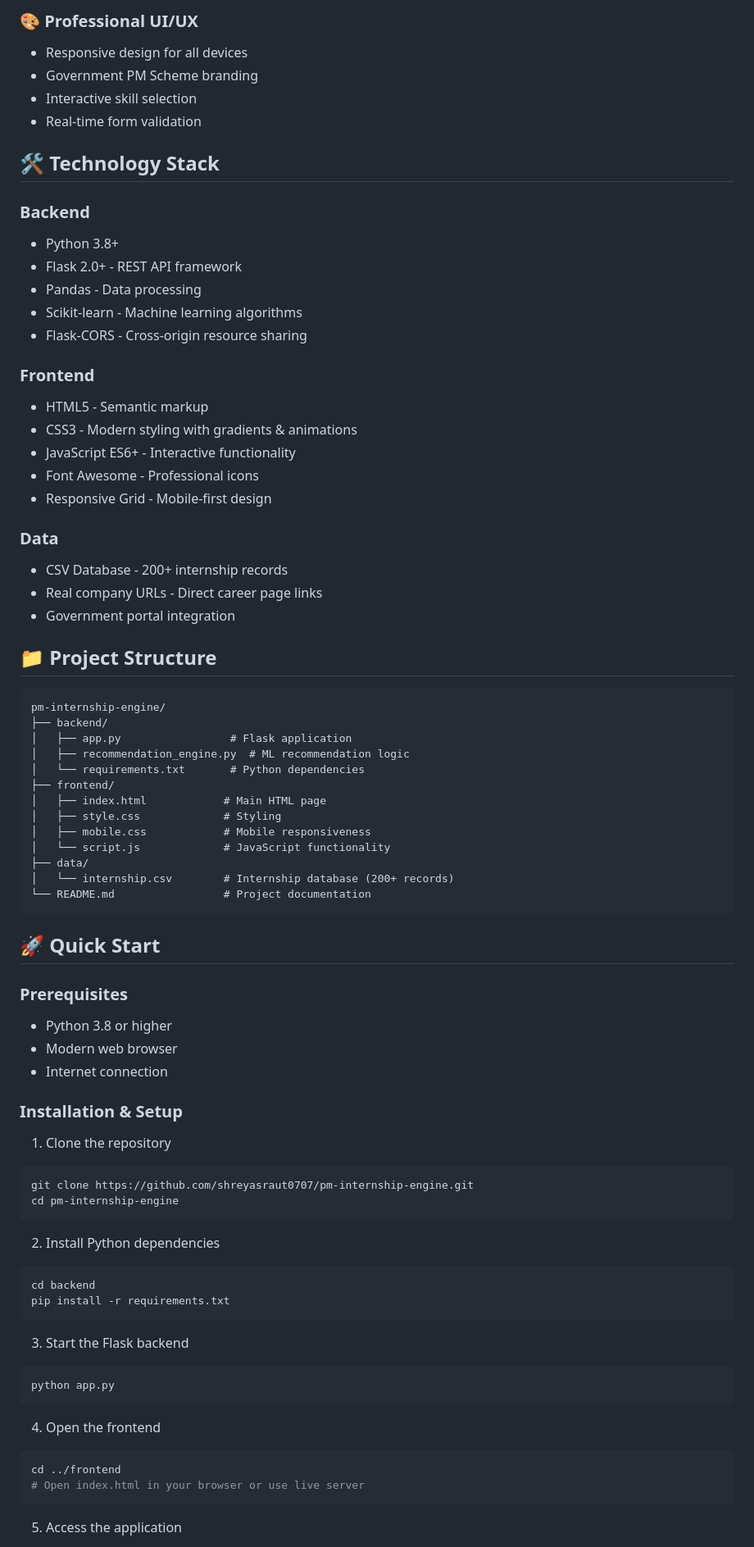
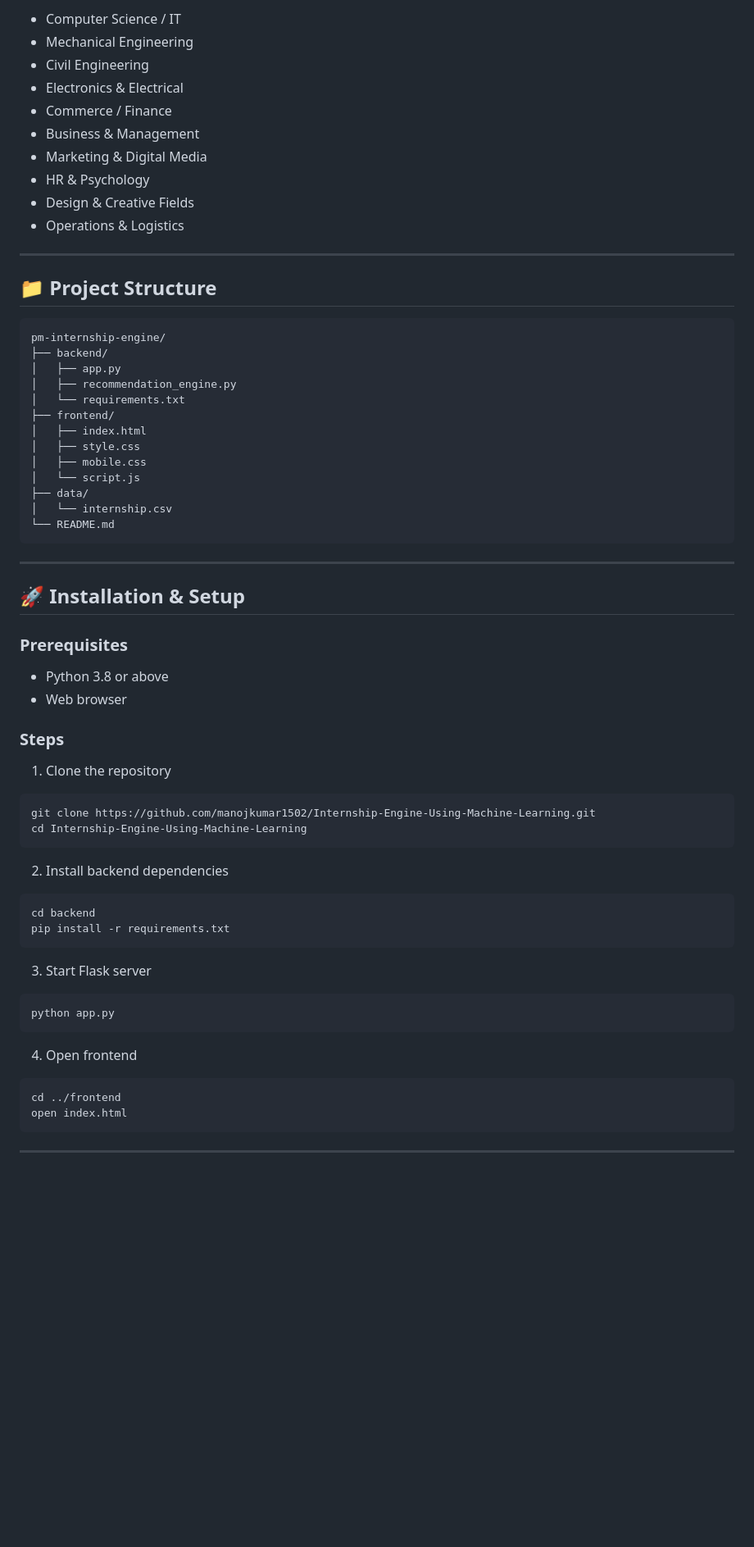
Before and after one commit to manojkumar1502/Internship-Engine-Using-Machine-Learning, a Markdown page: README.md, the part around one of its changes. Shown at 82% size. GitHub-like rendering; blank space fills up the shorter version.

Commit message:
Revise README for Internship Engine project
Updated project title, overview, and technology stack in README.

````diff
--- a/README.md
+++ b/README.md
@@ -45,89 +70,72 @@ An intelligent recommendation system for the Prime Minister's Internship Scheme
 
-### 🎨 Professional UI/UX
+* Computer Science / IT
+* Mechanical Engineering
+* Civil Engineering
+* Electronics & Electrical
+* Commerce / Finance
+* Business & Management
+* Marketing & Digital Media
+* HR & Psychology
+* Design & Creative Fields
+* Operations & Logistics
 
-- Responsive design for all devices
-- Government PM Scheme branding
-- Interactive skill selection
-- Real-time form validation
-
-## 🛠️ Technology Stack
-
-### Backend
-
-- Python 3.8+
-- Flask 2.0+ - REST API framework
-- Pandas - Data processing
-- Scikit-learn - Machine learning algorithms
-- Flask-CORS - Cross-origin resource sharing
-
-### Frontend
-
-- HTML5 - Semantic markup
-- CSS3 - Modern styling with gradients & animations
-- JavaScript ES6+ - Interactive functionality
-- Font Awesome - Professional icons
-- Responsive Grid - Mobile-first design
-
-### Data
-
-- CSV Database - 200+ internship records
-- Real company URLs - Direct career page links
-- Government portal integration
+---
 
 ## 📁 Project Structure
 
 ```
 pm-internship-engine/
 ├── backend/
-│   ├── app.py                 # Flask application
-│   ├── recommendation_engine.py  # ML recommendation logic
-│   └── requirements.txt       # Python dependencies
+│   ├── app.py
+│   ├── recommendation_engine.py
+│   └── requirements.txt
 ├── frontend/
-│   ├── index.html            # Main HTML page
-│   ├── style.css             # Styling
-│   ├── mobile.css            # Mobile responsiveness
-│   └── script.js             # JavaScript functionality
+│   ├── index.html
+│   ├── style.css
+│   ├── mobile.css
+│   └── script.js
 ├── data/
-│   └── internship.csv        # Internship database (200+ records)
-└── README.md                 # Project documentation
+│   └── internship.csv
+└── README.md
 ```
 
-## 🚀 Quick Start
+---
+
+## 🚀 Installation & Setup
 
 ### Prerequisites
 
-- Python 3.8 or higher
-- Modern web browser
-- Internet connection
+* Python 3.8 or above
+* Web browser
 
-### Installation & Setup
+### Steps
 
 1. Clone the repository
 
 ```bash
-git clone https://github.com/shreyasraut0707/pm-internship-engine.git
-cd pm-internship-engine
+git clone https://github.com/manojkumar1502/Internship-Engine-Using-Machine-Learning.git
+cd Internship-Engine-Using-Machine-Learning
 ```
 
-2. Install Python dependencies
+2. Install backend dependencies
 
 ```bash
 cd backend
 pip install -r requirements.txt
 ```
 
-3. Start the Flask backend
+3. Start Flask server
 
 ```bash
 python app.py
 ```
 
-4. Open the frontend
+4. Open frontend
 
 ```bash
 cd ../frontend
-# Open index.html in your browser or use live server
+open index.html
 ```
 
-5. Access the application
+---
 
````
Also changed, not shown: other parts of README.md (+71 -164 lines).
